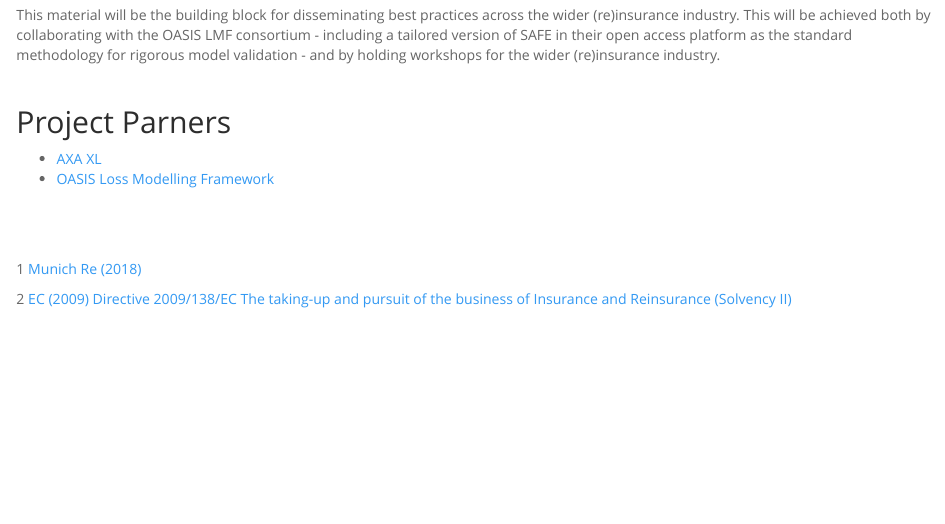
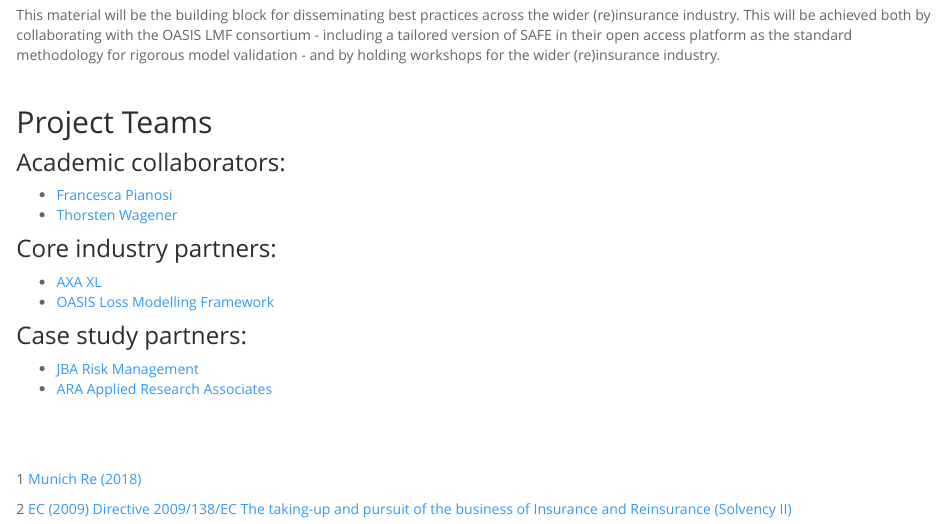
Before and after one commit to valnoacco/SAFE-insurance, an R Markdown document (Project.Rmd): the page in a window 1100 px wide, from 840 px down. Rendered offline with R 4.5, knitr and Pandoc, with nearby package versions.

Commit message:
Partners added

```diff
--- a/Project.Rmd
+++ b/Project.Rmd
@@ -24,9 +24,19 @@
 
 <br>
 
-## Project Parners
+## Project Teams
+
+### Academic collaborators:
+- [Francesca Pianosi](http://www.bris.ac.uk/engineering/people/francesca-pianosi/index.html)
+- [Thorsten Wagener](http://www.bristol.ac.uk/engineering/people/thorsten-wagener/)
+
+### Core industry partners:
 - [AXA XL](https://axaxl.com/)
 - [OASIS Loss Modelling Framework](https://oasislmf.org/)
+
+### Case study partners:
+- [JBA Risk Management](https://www.jbarisk.com/)
+- [ARA Applied Research Associates](https://www.ara.com/)
 
 
 
```
Also changed, not shown: Project.html.
